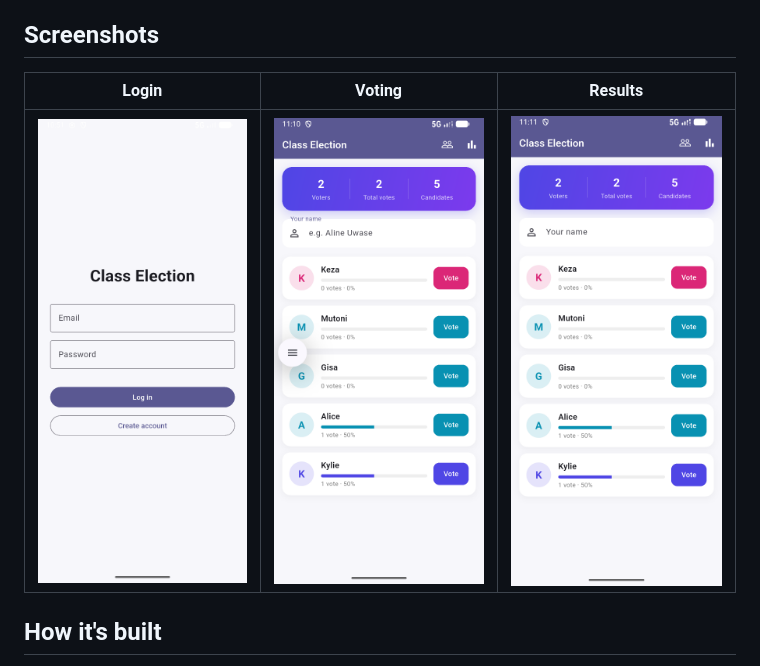
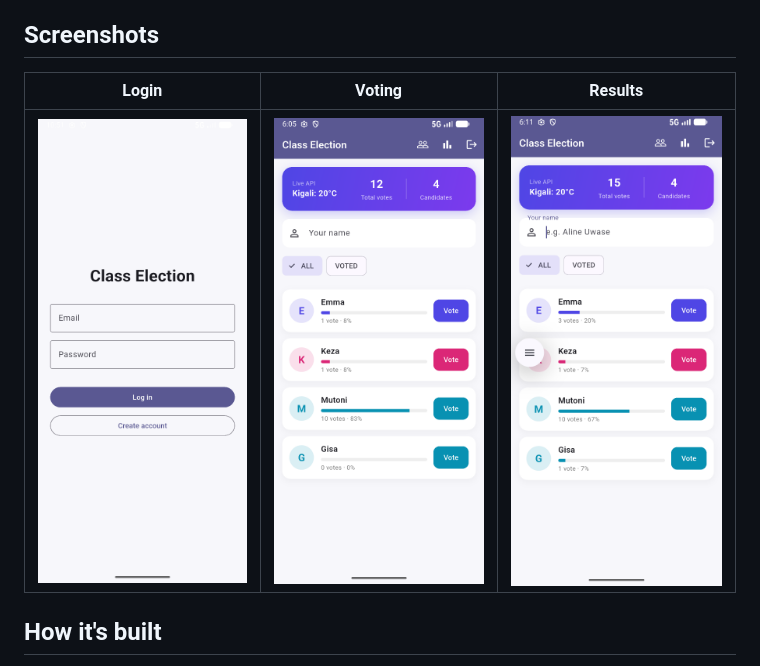
Before and after one commit to Emmalise1/class_election-, a Markdown page: README.md, the part around the change. Drawn GitHub-style; pictures changed too: screenshots/new.png (added), screenshots/new1.png (added).

Commit message:
Final README with screenshots and download link

```diff
--- a/README.md
+++ b/README.md
@@ -13,9 +13,9 @@ A beautiful app to run a class election live. Every voter can log in, cast their
 - Weather API integration.
 
 ## Screenshots
-| Login | Voting                            | Results                           |
-|---|-----------------------------------|-----------------------------------|
-| ![Login](screenshots/login.png) | ![Voting](screenshots/Before.png) | ![Results](screenshots/After.png) |
+| Login | Voting                         | Results                          |
+|---|--------------------------------|----------------------------------|
+| ![Login](screenshots/login.png) | ![Voting](screenshots/new.png) | ![Results](screenshots/new1.png) |
 
 ## How it's built
 - Flutter, with Provider for state management
```
